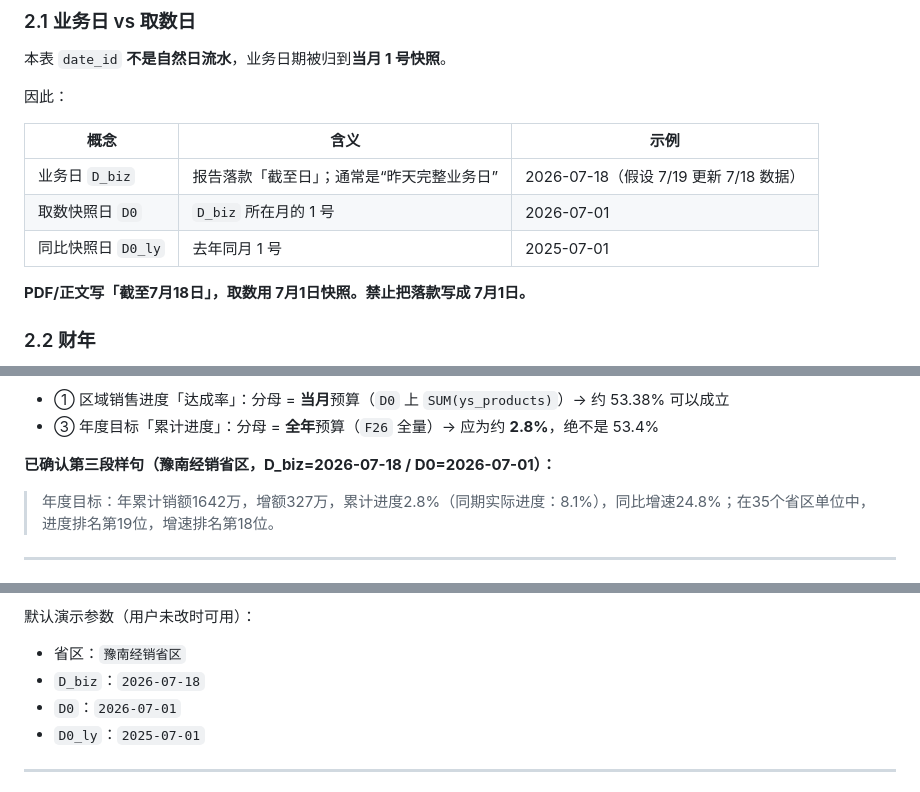
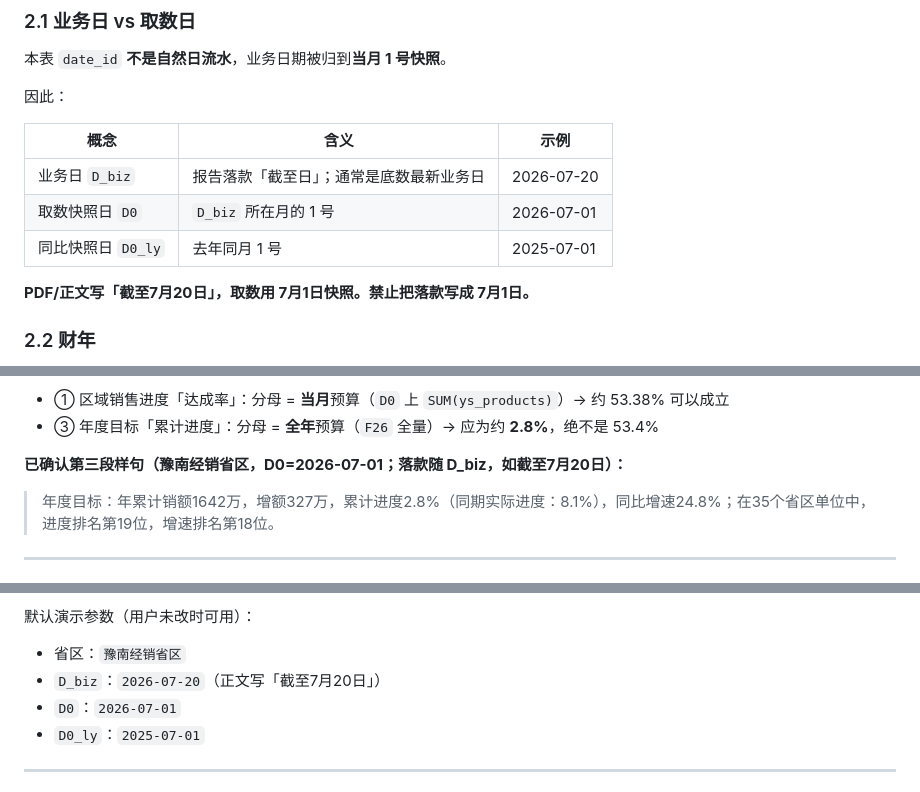
Before and after one commit to wzz-01/cursor-test, a Markdown page: docs/sales-daily-brief/05_new_agent_brief.md, 3 parts joined by grey strips. Drawn GitHub-style.

Commit message:
Update default D_biz to 2026-07-20 in agent brief
Align demo business date with current base data cutoff while
keeping July snapshot D0 as 2026-07-01.

Co-authored-by: wzz-01 <wzz-01@users.noreply.github.com>

```diff
--- a/docs/sales-daily-brief/05_new_agent_brief.md
+++ b/docs/sales-daily-brief/05_new_agent_brief.md
@@ -64,11 +64,11 @@
 
 | 概念 | 含义 | 示例 |
 |------|------|------|
-| 业务日 `D_biz` | 报告落款「截至日」；通常是“昨天完整业务日” | 2026-07-18（假设 7/19 更新 7/18 数据） |
+| 业务日 `D_biz` | 报告落款「截至日」；通常是底数最新业务日 | 2026-07-20 |
 | 取数快照日 `D0` | `D_biz` 所在月的 1 号 | 2026-07-01 |
 | 同比快照日 `D0_ly` | 去年同月 1 号 | 2025-07-01 |
 
-**PDF/正文写「截至7月18日」，取数用 7月1日快照。禁止把落款写成 7月1日。**
+**PDF/正文写「截至7月20日」，取数用 7月1日快照。禁止把落款写成 7月1日。**
 
 ### 2.2 财年
 
@@ -157,7 +157,7 @@
 - ① 区域销售进度「达成率」：分母 = **当月**预算（`D0` 上 `SUM(ys_products)`）→ 约 53.38% 可以成立
 - ③ 年度目标「累计进度」：分母 = **全年**预算（`F26` 全量）→ 应为约 **2.8%**，绝不是 53.4%
 
-**已确认第三段样句（豫南经销省区，D_biz=2026-07-18 / D0=2026-07-01）：**
+**已确认第三段样句（豫南经销省区，D0=2026-07-01；落款随 D_biz，如截至7月20日）：**
 
 > 年度目标：年累计销额1642万，增额327万，累计进度2.8%（同期实际进度：8.1%），同比增速24.8%；在35个省区单位中，进度排名第19位，增速排名第18位。
 ---
@@ -223,7 +223,7 @@
 默认演示参数（用户未改时可用）：
 
 - 省区：`豫南经销省区`
-- `D_biz`：`2026-07-18`
+- `D_biz`：`2026-07-20`（正文写「截至7月20日」）
 - `D0`：`2026-07-01`
 - `D0_ly`：`2025-07-01`
 
```
Also changed, not shown: other parts of docs/sales-daily-brief/05_new_agent_brief.md (+4 -2 lines).
